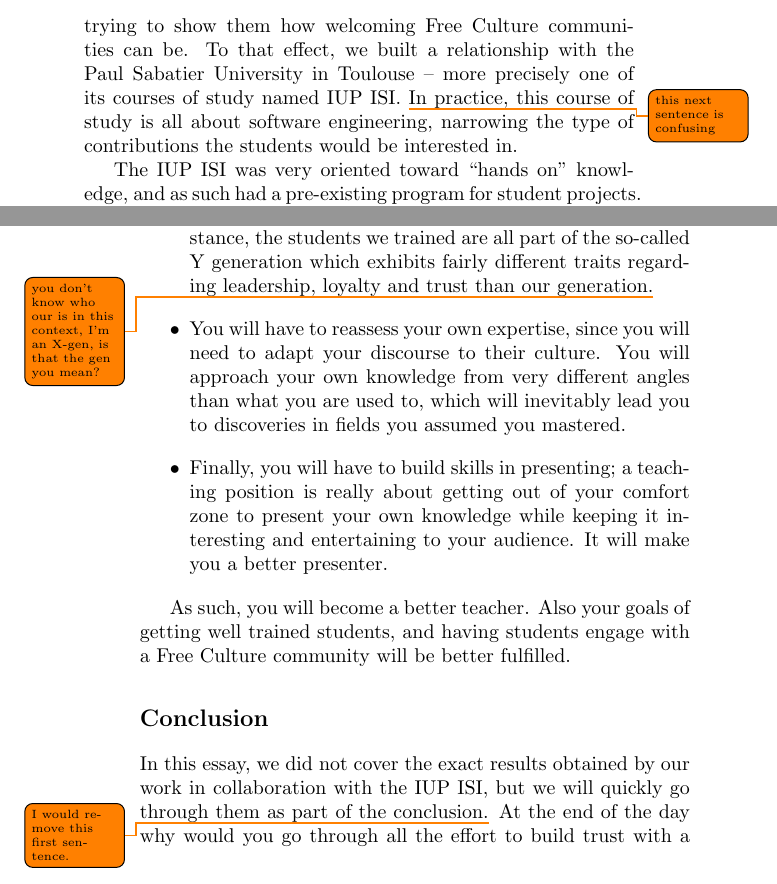
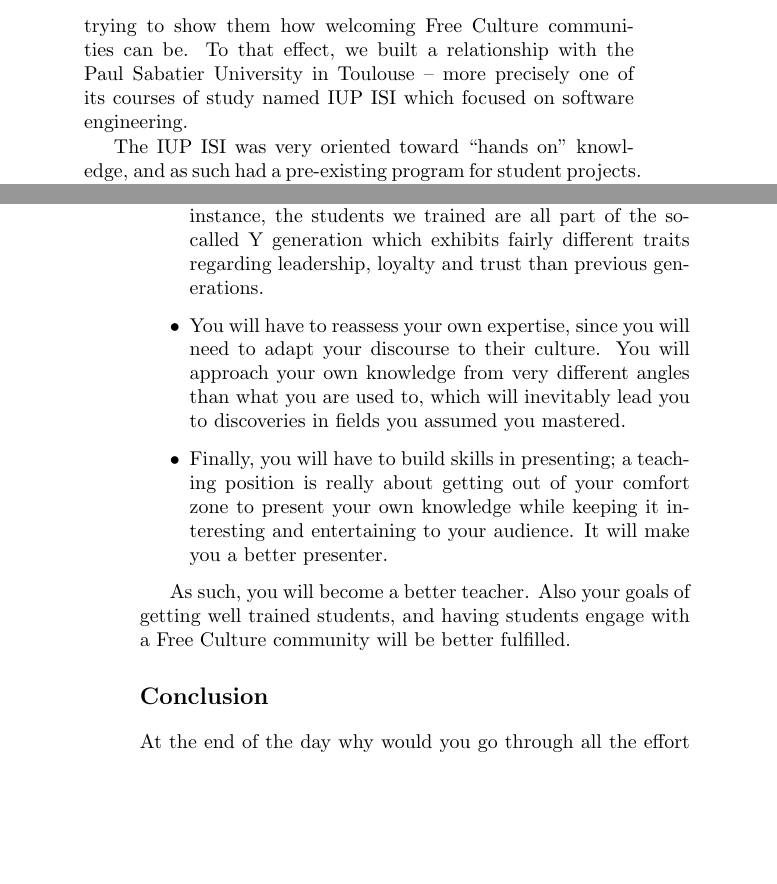
Before and after one commit to Open-Advice/Open-Advice, a LaTeX thesis (Open-Advice.tex, which reads mentoringrecruiting/KevinOttens.tex): two parts of pages 53 and 56 of 366, joined at a grey line, cut so that both start at the same text, the shorter picture padded with empty space. Compiled offline with pdfLaTeX.

Commit message:
Address first round of comments

```diff
--- a/mentoringrecruiting/KevinOttens.tex
+++ b/mentoringrecruiting/KevinOttens.tex
@@ -31,9 +32,7 @@ Really, it all starts by reaching out to the students themselves, and for that,
 the best way is still to get to their universities, trying to show them how
 welcoming Free Culture communities can be. To that effect, we built a
 relationship with the Paul Sabatier University in Toulouse -- more precisely one
-of its courses of study named IUP ISI. \todo{this next sentence is confusing}In practice, this course of study is all
-about software engineering, narrowing the type of contributions the students
-would be interested in.
+of its courses of study named IUP ISI which focused on software engineering.
 
 The IUP ISI was very oriented toward ``hands on'' knowledge, and as such had a
 pre-existing program for student projects. A particularly interesting point of
@@ -111,7 +110,7 @@ your teaching:
 \begin{itemize}
   \item You will have to understand the culture of your students. They probably
 have a fairly different background from you and you will have to adapt your
-discourse to them; for instance, the students we trained are all part of the so-called Y generation which exhibits fairly different traits regarding leadership, loyalty and trust than our generation.\todo{you don't know who our is in this context, I'm an X-gen, is that the gen you mean?}
+discourse to them; for instance, the students we trained are all part of the so-called Y generation which exhibits fairly different traits regarding leadership, loyalty and trust than previous generations.
   \item You will have to reassess your own expertise, since you will need to
 adapt your discourse to their culture. You will approach your own knowledge from
 very different angles than what you are used to, which will inevitably lead you
@@ -127,9 +126,7 @@ trained students, and having students engage with a Free Culture community will
 be better fulfilled.
 
 \section*{Conclusion}
-In this essay, we did not cover the exact results obtained by our work in
-collaboration with the IUP ISI, but we will quickly go through them as part of
-the conclusion.\todo{I would remove this first sentence.} At the end of the day why would you go through all the effort
+At the end of the day why would you go through all the effort
 to build trust with a university and step outside of your comfort zone by
 improving your teaching? Well, it really boils down to the initial question we
 tried to answer:
```
Also changed, not shown: mentoringrecruiting/KevinOttens.tex (5 more changed lines).
